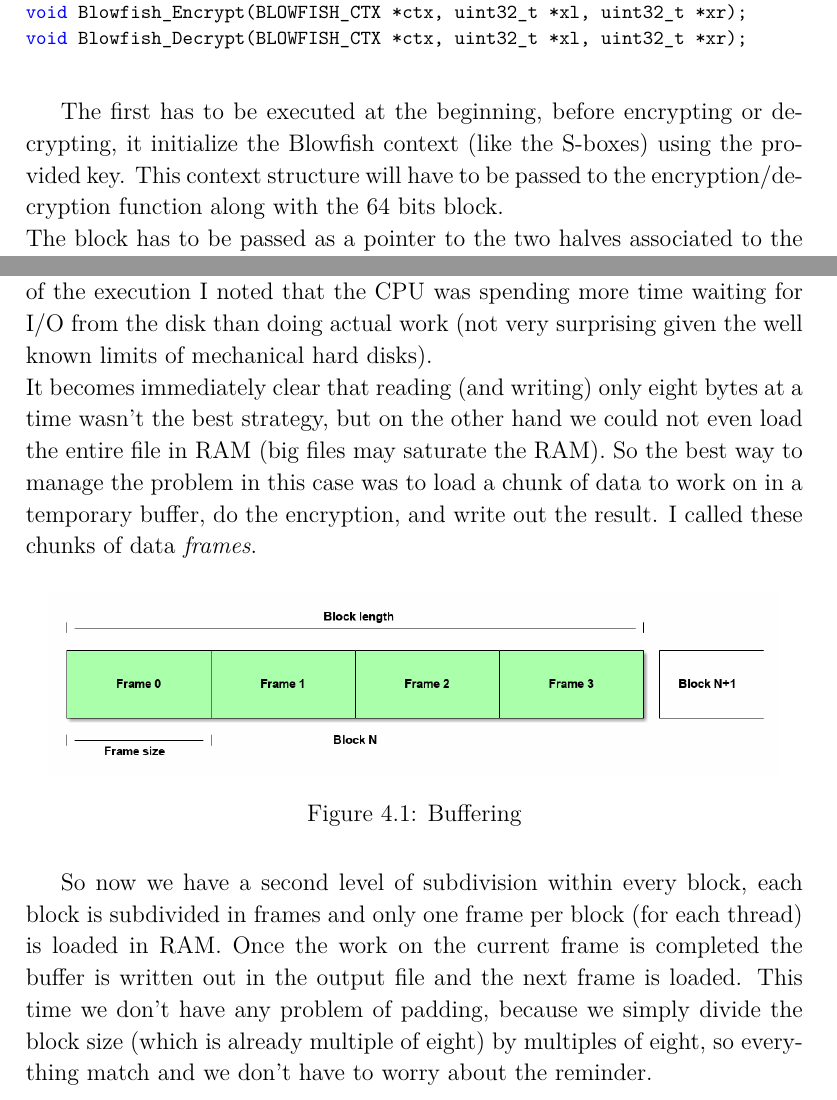
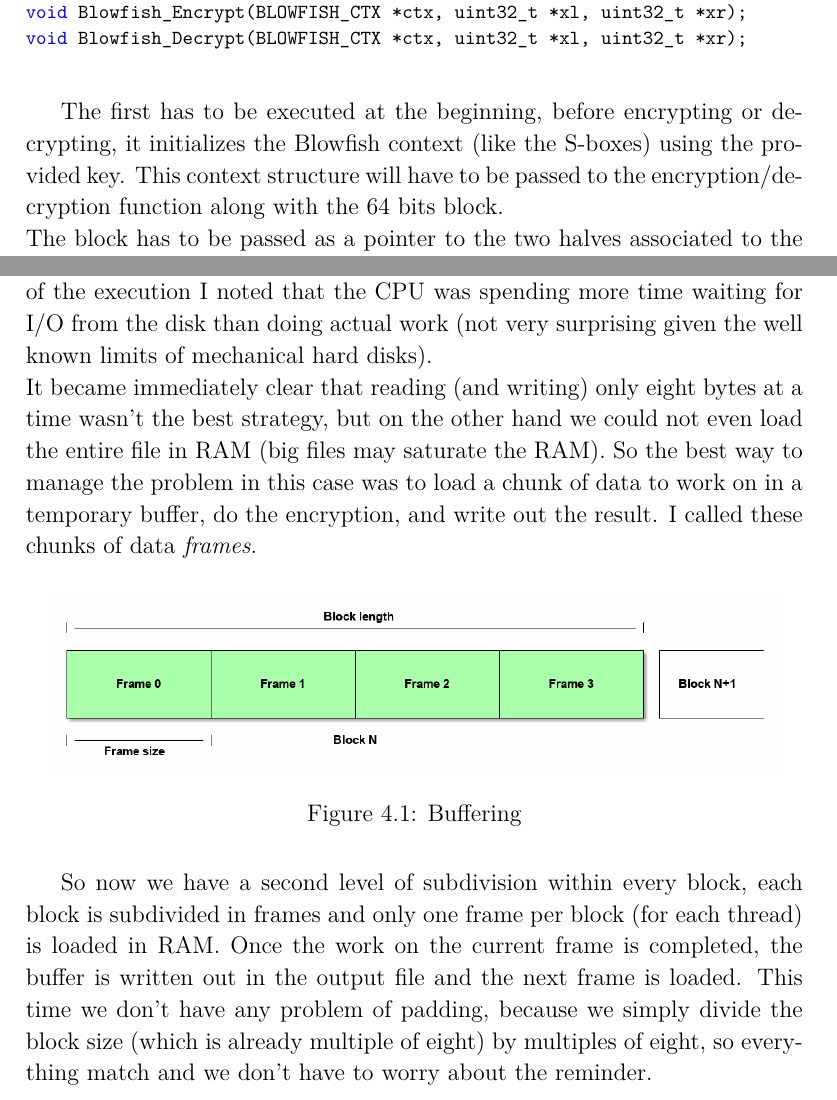
Before and after one commit to vishalkmr304/blowfish-multithread, a LaTeX thesis (Report/homebook.tex, which reads Report/Blowfish.tex, Report/Buffering.tex): two parts of pages 5 and 9 of 19, joined at a grey line, cut so that both start at the same text. Compiled offline with pdfLaTeX.

Commit message:
Some corrections.

```diff
--- a/Report/Blowfish.tex
+++ b/Report/Blowfish.tex
@@ -30,7 +30,7 @@ void Blowfish_Decrypt(BLOWFISH_CTX *ctx, uint32_t *xl, uint32_t *xr);
 \end{lstlisting}
 \end{center}
 
-The first has to be executed at the beginning, before encrypting or decrypting, it initialize the Blowfish context (like the S-boxes) using the provided key. This context structure will have to be passed to the encryption/decryption function along with the 64 bits block.\\
+The first has to be executed at the beginning, before encrypting or decrypting, it initializes the Blowfish context (like the S-boxes) using the provided key. This context structure will have to be passed to the encryption/decryption function along with the 64 bits block.\\
 The block has to be passed as a pointer to the two halves associated to the two branch of the Feistel cipher, therefore the data passed to the functions is overwritten by the functions themselves. But the fact that the 64 bits block has to be split is an internal implementation detail which the user of the algorithm doesn't care and should be hidden. So I decided to implement two wrappers which take as arguments only the context and the whole 64 bits block, moreover the block is passed by value and the result is returned, in order to give the programmer the freedom to choose if overwrite the input value or not.
 
 \begin{center}
--- a/Report/Buffering.tex
+++ b/Report/Buffering.tex
@@ -1,5 +1,5 @@
 After some tests with the earlier version of the software, some performance issues came to light. In particular the execution time was higher with more threads, the exact opposite of the expected behavior. After a deeper analysis of the execution I noted that the CPU was spending more time waiting for I/O from the disk than doing actual work (not very surprising given the well known limits of mechanical hard disks).\\
-It becomes immediately clear that reading (and writing) only eight bytes at a time wasn't the best strategy, but on the other hand we could not even load the entire file in RAM (big files may saturate the RAM). So the best way to manage the problem in this case was to load a chunk of data to work on in a temporary buffer, do the encryption, and write out the result. I called these chunks of data \emph{frames}.
+It became immediately clear that reading (and writing) only eight bytes at a time wasn't the best strategy, but on the other hand we could not even load the entire file in RAM (big files may saturate the RAM). So the best way to manage the problem in this case was to load a chunk of data to work on in a temporary buffer, do the encryption, and write out the result. I called these chunks of data \emph{frames}.
 
 \begin{figure}[H]
 \centering
@@ -8,7 +8,7 @@ It becomes immediately clear that reading (and writing) only eight bytes at a ti
 \label{fig:buffering}
 \end{figure}
 
-So now we have a second level of subdivision within every block, each block is subdivided in frames and only one frame per block (for each thread) is loaded in RAM. Once the work on the current frame is completed the buffer is written out in the output file and the next frame is loaded. This time we don't have any problem of padding, because we simply divide the block size (which is already multiple of eight) by multiples of eight, so everything match and we don't have to worry about the reminder.\\
+So now we have a second level of subdivision within every block, each block is subdivided in frames and only one frame per block (for each thread) is loaded in RAM. Once the work on the current frame is completed, the buffer is written out in the output file and the next frame is loaded. This time we don't have any problem of padding, because we simply divide the block size (which is already multiple of eight) by multiples of eight, so everything match and we don't have to worry about the reminder.\\
 The frame size is determined dynamically at runtime because if the file to be encrypted is small there is no need to divide the blocks in frames, everything can be kept in RAM. To determine the frame size the algorithm compare the block size with a given threshold, if the block is smaller than the threshold we store the entire block in RAM, otherwise we divide it by eight and compare again, we keep dividing by multiple of eight until we reach a value lower than the threshold.\\
 After some tests it turns out that the threshold value, over a certain point, doesn't affect the resulting performance and even a value small as 2MB allows the same performance as any higher value.\\
 In the end this proves to be a very valid solution which lead to a big performance gain maintaining a low RAM usage.
```
Also changed, not shown: Report/homebook.pdf.
